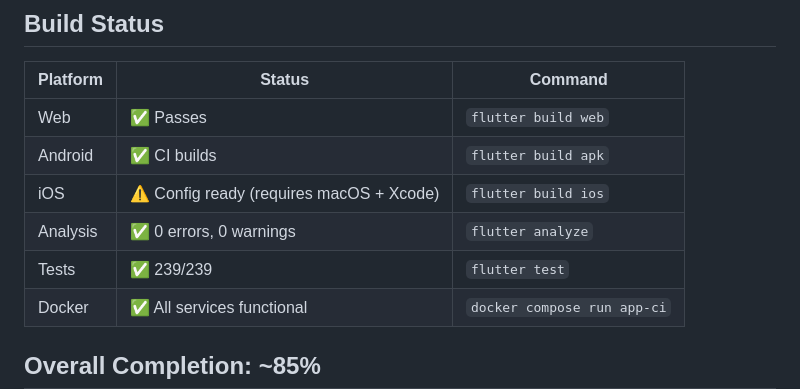
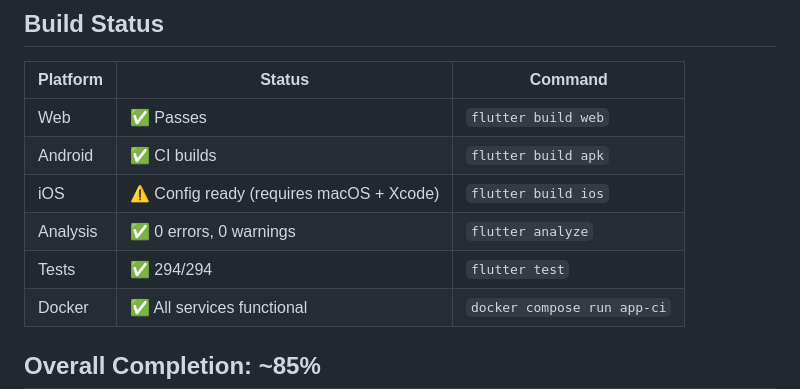
Before and after one commit to dayashimoga/GeoMeasure, a Markdown page: docs/PROJECT_STATUS.md, the part around one of its changes. GitHub-like rendering.

```diff
--- a/docs/PROJECT_STATUS.md
+++ b/docs/PROJECT_STATUS.md
@@ -10,7 +10,7 @@
 | Android | ✅ CI builds | `flutter build apk` |
 | iOS | ⚠️ Config ready (requires macOS + Xcode) | `flutter build ios` |
 | Analysis | ✅ 0 errors, 0 warnings | `flutter analyze` |
-| Tests | ✅ 239/239 | `flutter test` |
+| Tests | ✅ 294/294 | `flutter test` |
 | Docker | ✅ All services functional | `docker compose run app-ci` |
 
 ## Overall Completion: ~85%
```
Also changed, not shown: other parts of docs/PROJECT_STATUS.md (+1 -1 lines), docs/CHANGELOG.md (+10 -0 lines).
